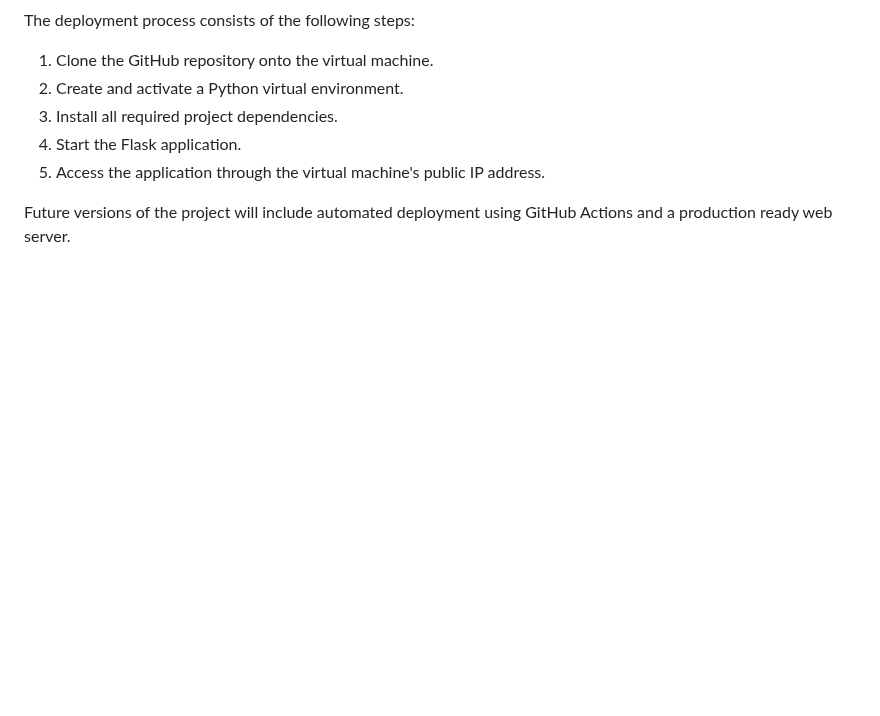
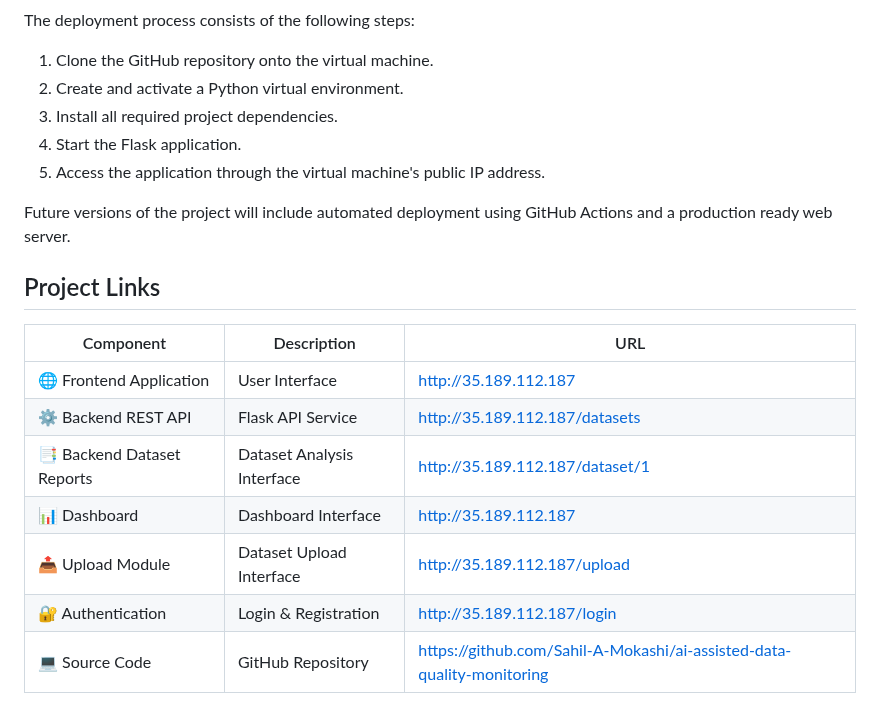
Before and after one commit to Sahil-A-Mokashi/ai-assisted-data-quality-monitoring, a Markdown page: README.md, the part around the change. Rendered like a GitHub page; blank space fills up the shorter version.

Commit message:
Add project links to README
Added project links section with URLs for components.

```diff
--- a/README.md
+++ b/README.md
@@ -412,3 +412,15 @@ The deployment process consists of the following steps:
 5. Access the application through the virtual machine's public IP address.
 
 Future versions of the project will include automated deployment using GitHub Actions and a production ready web server.
+
+## Project Links
+
+| Component | Description | URL |
+|-----------|-------------|-----|
+| 🌐 Frontend Application | User Interface | http://35.189.112.187 |
+| ⚙️ Backend REST API | Flask API Service | http://35.189.112.187/datasets |
+| 📑 Backend Dataset Reports | Dataset Analysis Interface | http://35.189.112.187/dataset/1 |
+| 📊 Dashboard | Dashboard Interface | http://35.189.112.187 |
+| 📤 Upload Module | Dataset Upload Interface | http://35.189.112.187/upload |
+| 🔐 Authentication | Login & Registration | http://35.189.112.187/login |
+| 💻 Source Code | GitHub Repository | https://github.com/Sahil-A-Mokashi/ai-assisted-data-quality-monitoring |
```
